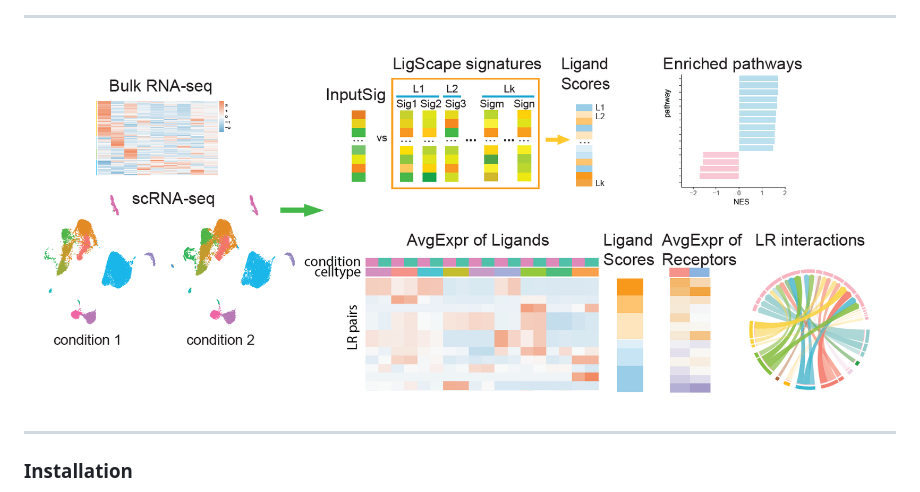
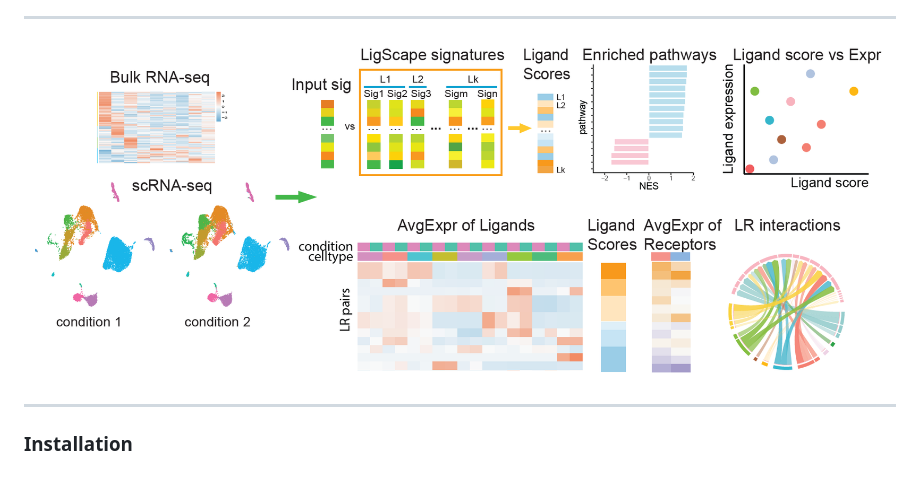
Before and after one commit to yingxinac/LigScape, a Markdown page: README.md, the part around the change. Rendered like a GitHub page; pictures changed too: Figures/fig1v2.png (added).

```diff
--- a/README.md
+++ b/README.md
@@ -15,7 +15,7 @@ Using the LigScape database as a reference, we developed a companion computation
 <hr>
 
 <div  align="center">
-<img src="Figures/fig1.png" width = "850" height = "350" alt="LigScape" align=center />
+<img src="Figures/fig1v2.png" width = "850" height = "350" alt="LigScape" align=center />
 </div>
 
 <hr>
```
